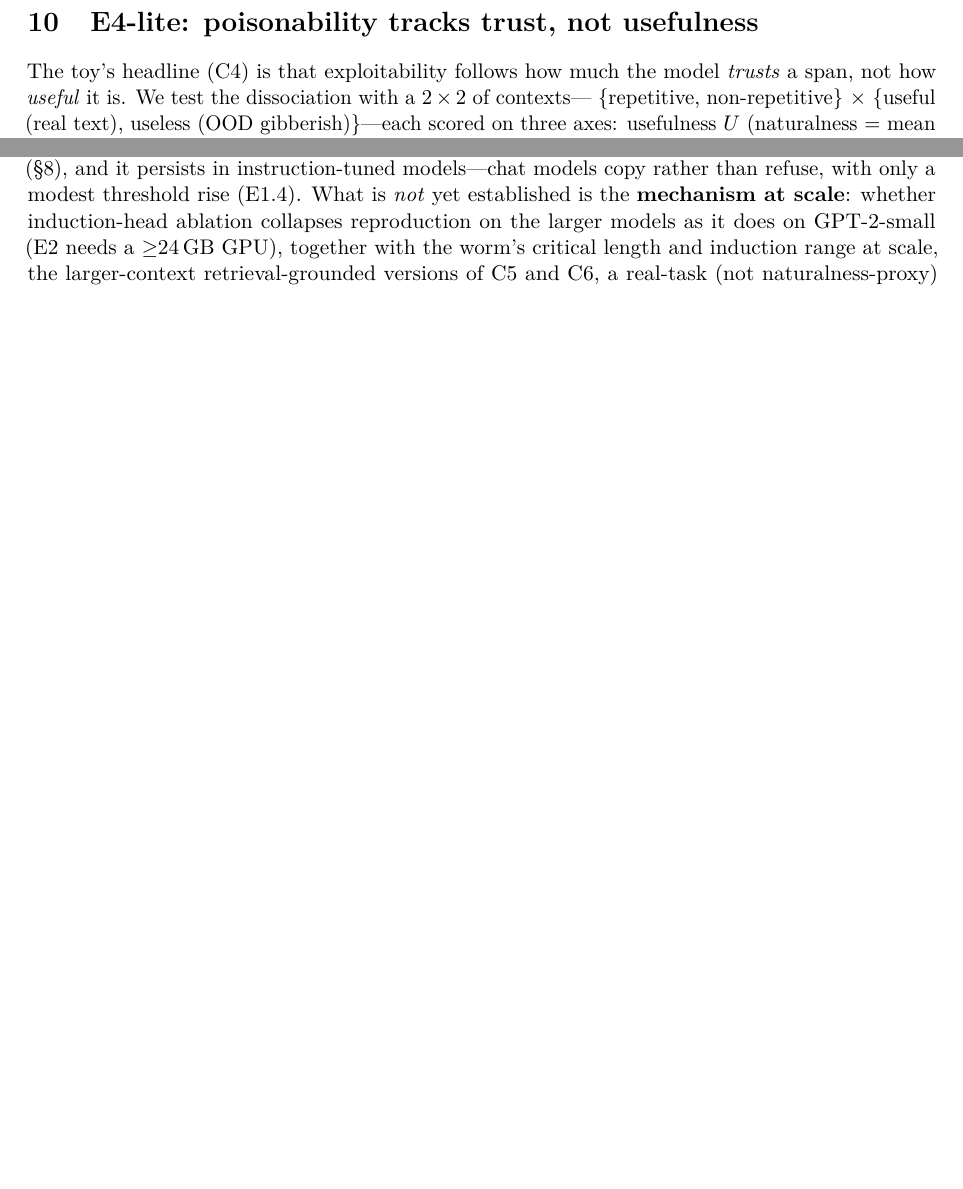
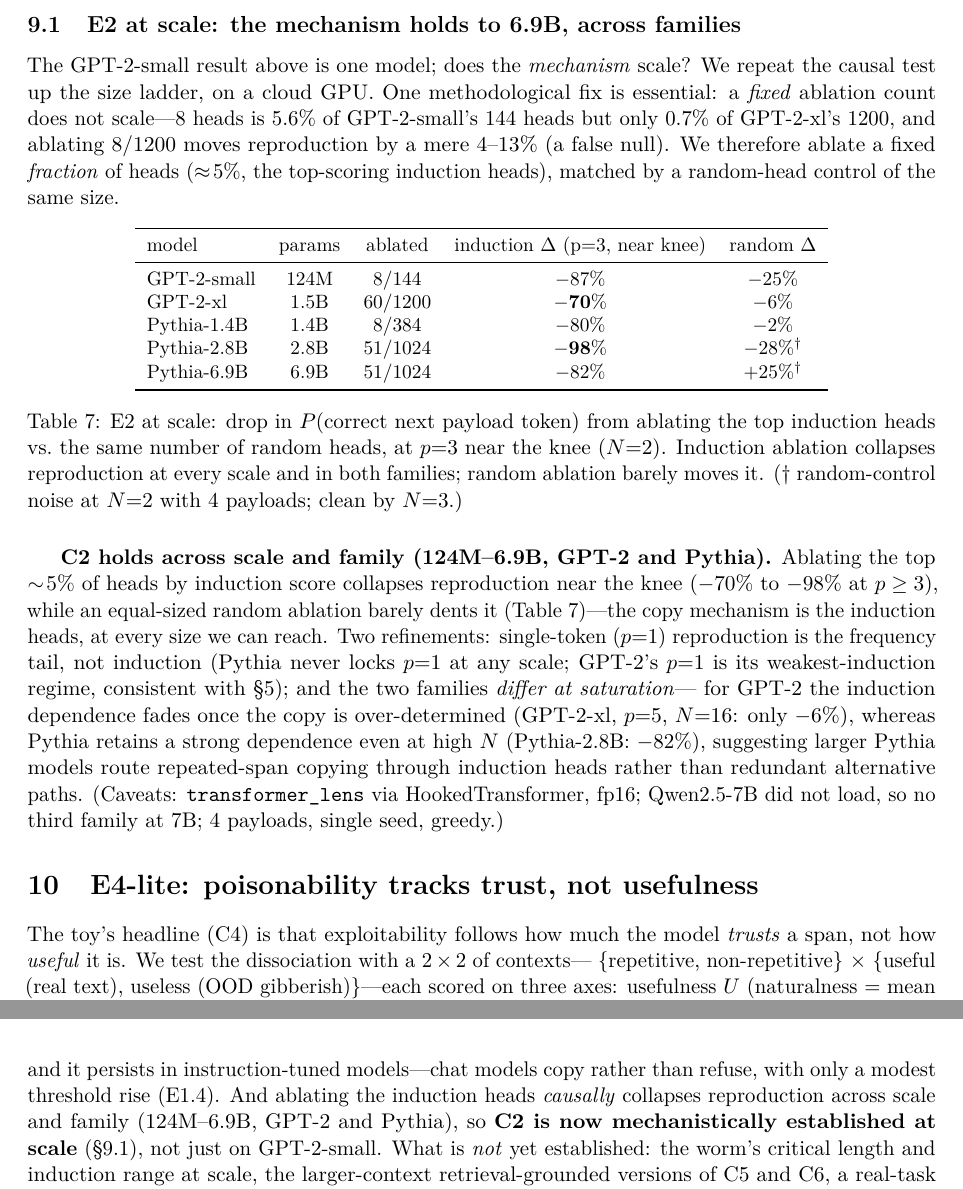
Before and after one commit to shumow/transformer-context-contagion, a LaTeX paper (latex/transformer_context_contagion.tex): two parts of pages 9 and 12 of 14 before the commit and two parts of pages 10 and 14 of 14 after it, joined at a grey line, cut at the place of the change, the shorter picture padded with empty space. Compiled offline with pdfLaTeX.

Commit message:
Log + write up E2 at scale: induction-head causality to 6.9B
C2 confirmed across scale and family (124M-6.9B, GPT-2 + Pythia):
ablating the top ~5% of heads by induction score collapses reproduction
near the knee (-70% to -98% at p>=3), random heads barely move it. The
--k-frac fix resolved the gpt2-xl false null (fixed 8/1200 heads = -4..
-13%; 5% = -70%). Pythia retains induction dependence at saturation
where GPT-2 fades. results_log.md entry + new paper subsection
(sec:e2scale), status table / abstract / honesty updated. PDF rebuilt.

Co-Authored-By: Claude Opus 4.8 <noreply@anthropic.com>

```diff
--- a/latex/transformer_context_contagion.tex
+++ b/latex/transformer_context_contagion.tex
@@ -464,6 +466,49 @@ far below baseline and below random ablation, most strongly near the knee (low $
 Reproduced by \texttt{experiments/e2\_induction.py}.}
 \label{fig:e2}
 \end{figure}
+
+\subsection{E2 at scale: the mechanism holds to 6.9B, across families}\label{sec:e2scale}
+The GPT-2-small result above is one model; does the \emph{mechanism} scale? We repeat the
+causal test up the size ladder, on a cloud GPU. One methodological fix is essential: a
+\emph{fixed} ablation count does not scale---8 heads is $5.6\%$ of GPT-2-small's 144 heads but
+only $0.7\%$ of GPT-2-xl's 1200, and ablating $8/1200$ moves reproduction by a mere
+$4$--$13\%$ (a false null). We therefore ablate a fixed \emph{fraction} of heads
+($\approx\!5\%$, the top-scoring induction heads), matched by a random-head control of the
+same size.
+
+\begin{table}[h]
+\centering\small
+\begin{tabular}{lcccc}
+\toprule
+model & params & ablated & induction $\Delta$ (p{=}3, near knee) & random $\Delta$ \\
+\midrule
+GPT-2-small   & 124M & 8/144 & $-87\%$ & $-25\%$ \\
+GPT-2-xl      & 1.5B & 60/1200 & $\mathbf{-70\%}$ & $-6\%$ \\
+Pythia-1.4B   & 1.4B & 8/384 & $-80\%$ & $-2\%$ \\
+Pythia-2.8B   & 2.8B & 51/1024 & $\mathbf{-98\%}$ & $-28\%^\dagger$ \\
+Pythia-6.9B   & 6.9B & 51/1024 & $-82\%$ & $+25\%^\dagger$ \\
+\bottomrule
+\end{tabular}
+\caption{E2 at scale: drop in $P(\text{correct next payload token})$ from ablating the top
+induction heads vs.\ the same number of random heads, at $p{=}3$ near the knee ($N{=}2$).
+Induction ablation collapses reproduction at every scale and in both families; random ablation
+barely moves it. ($\dagger$ random-control noise at $N{=}2$ with 4 payloads; clean by $N{=}3$.)}
+\label{tab:e2scale}
+\end{table}
+
+\textbf{C2 holds across scale and family (124M--6.9B, GPT-2 and Pythia).} Ablating the top
+$\sim\!5\%$ of heads by induction score collapses reproduction near the knee ($-70\%$ to
+$-98\%$ at $p\ge3$), while an equal-sized random ablation barely dents it
+(Table~\ref{tab:e2scale})---the copy mechanism is the induction heads, at every size we can
+reach. Two refinements: single-token ($p{=}1$) reproduction is the frequency tail, not
+induction (Pythia never locks $p{=}1$ at any scale; GPT-2's $p{=}1$ is its weakest-induction
+regime, consistent with \S\ref{sec:e1b}); and the two families \emph{differ at saturation}---
+for GPT-2 the induction dependence fades once the copy is over-determined (GPT-2-xl, $p{=}5$,
+$N{=}16$: only $-6\%$), whereas Pythia retains a strong dependence even at high $N$
+(Pythia-2.8B: $-82\%$), suggesting larger Pythia models route repeated-span copying through
+induction heads rather than redundant alternative paths. (Caveats: \texttt{transformer\_lens}
+via HookedTransformer, fp16; Qwen2.5-7B did not load, so no third family at 7B; 4 payloads,
+single seed, greedy.)
 
 % ===========================================================================
 \section{E4-lite: poisonability tracks trust, not usefulness}\label{sec:e4}
@@ -636,12 +681,12 @@ result, and a paired detector (\S\ref{sec:e7}) realizes the toy's bound-trust de
 vs.\ clean documents separate at AUC $1.0$ on the induction-trust signal). The keystone now also holds \emph{at scale}: the condensation knee is low and length-robust
 from 355M to 7B across four model families and flat in parameter count (\S\ref{sec:scale}),
 and it persists in instruction-tuned models---chat models copy rather than refuse, with only a
-modest threshold rise (E1.4). What is \emph{not} yet established is the \textbf{mechanism at
-scale}: whether induction-head ablation collapses reproduction on the larger models as it does
-on GPT-2-small (E2 needs a $\ge$24\,GB GPU), together with the worm's critical length and
-induction range at scale, the larger-context retrieval-grounded versions of C5 and C6, a
-real-task (not naturalness-proxy) usefulness for C4, and the coherent self-extraction capstone
-(E8). Those are the 24\,GB-GPU stage, now under way.
+modest threshold rise (E1.4). And ablating the induction heads \emph{causally} collapses
+reproduction across scale and family (124M--6.9B, GPT-2 and Pythia), so \textbf{C2 is now
+mechanistically established at scale} (\S\ref{sec:e2scale}), not just on GPT-2-small. What is
+\emph{not} yet established: the worm's critical length and induction range at scale, the
+larger-context retrieval-grounded versions of C5 and C6, a real-task (not naturalness-proxy)
+usefulness for C4, and the coherent self-extraction capstone (E8). Those remain the next stage.
 
 \begin{thebibliography}{9}
 \bibitem{shumow2026trust} D.\ Shumow. \emph{Trust Is the Attack Surface: A Cryptanalytic
```
Also changed, not shown: results_log.md (+47 -0 lines), latex/transformer_context_contagion.pdf, latex/transformer_context_contagion.tex (12 more changed lines).
